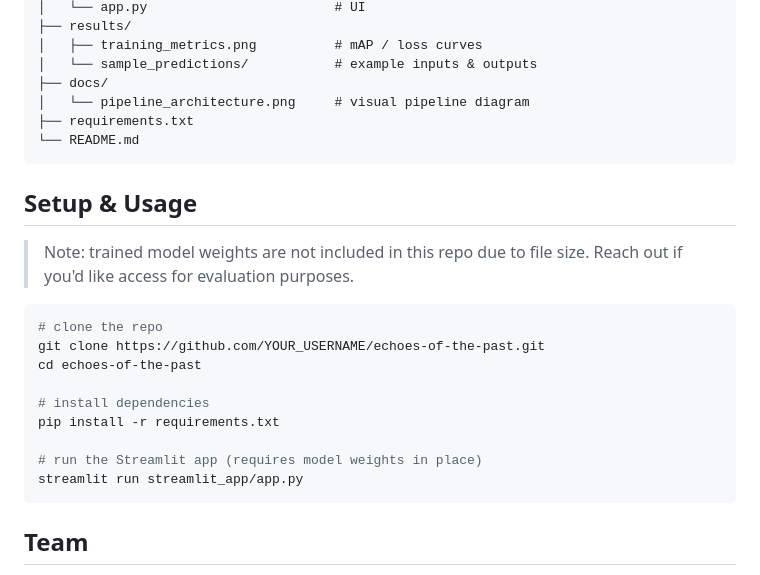
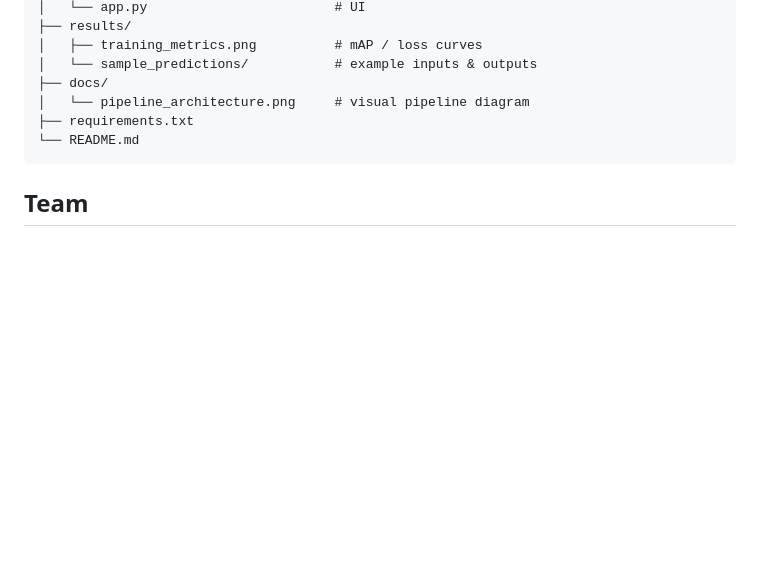
Before and after one commit to mohammed8543614/echoes-of-the-past, a Markdown page: README.md, the part around the change. Drawn GitHub-style; blank space fills up the shorter version.

````diff
--- a/README.md
+++ b/README.md
@@ -76,22 +76,6 @@ echoes-of-the-past/
 └── README.md
 ```
 
-## Setup & Usage
-
-> Note: trained model weights are not included in this repo due to file size. Reach out if you'd like access for evaluation purposes.
-
-```bash
-# clone the repo
-git clone https://github.com/YOUR_USERNAME/echoes-of-the-past.git
-cd echoes-of-the-past
-
-# install dependencies
-pip install -r requirements.txt
-
-# run the Streamlit app (requires model weights in place)
-streamlit run streamlit_app/app.py
-```
-
 ## Team
 
 Built by **Mohammed**, **Batool**, and **Diana** as a graduation project for the AI & Robotics program at Al Balqa Applied University.
````
